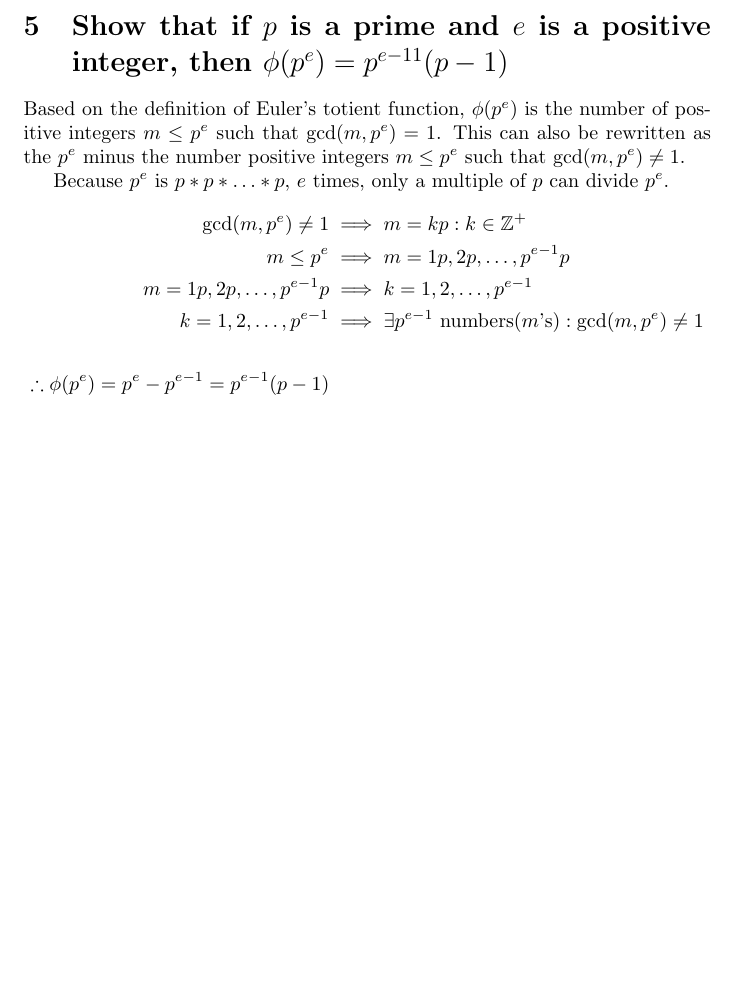
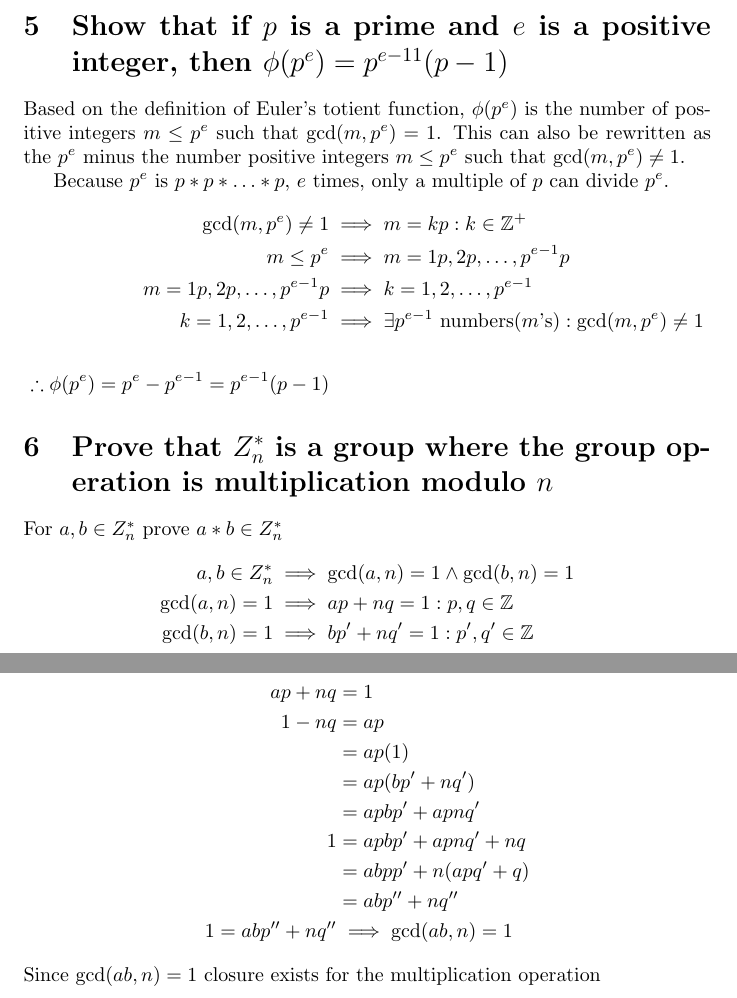
Before and after one commit to JacobFischer/CS6001-HW2, a LaTeX problem sheet (hw2.tex): part of page 5 of 5 before the commit and two parts of pages 5 and 6 of 6 after it, the two joined at a grey line, cut so that both start at the same text, the shorter picture padded with empty space. Compiled offline with pdfLaTeX.

Commit message:
Added #6
Added a solution for #6

```diff
--- a/hw2.tex
+++ b/hw2.tex
@@ -167,4 +170,24 @@ k=1,2,\ldots,p^{e-1} &\implies \exists p^{e-1}\text{ numbers($m$'s)}: \gcd(m,p^e
 \therefore \phi(p^e) = p^e-p^{e-1} = p^{e-1}(p-1)
 \end{align*}
 
+
+\section{Prove that $Z_n^*$ is a group where the group operation is multiplication modulo $n$}
+For $a,b\in Z_n^*$ prove $a*b \in Z_n^*$
+\begin{align*}
+a,b\in Z_n^* &\implies \gcd(a,n)=1 \wedge \gcd(b,n) =1\\
+\gcd(a,n)=1 &\implies ap + nq = 1: p,q\in\mathbb{Z}\\
+\gcd(b,n) =1 &\implies bp' + nq' = 1: p',q'\in\mathbb{Z}
+\end{align*}
+\begin{align*}
+ap + nq &= 1\\
+1-nq &= ap \\
+&= ap(1) \\
+&= ap(bp'+nq')\\
+&= apbp'+apnq'\\
+1 &= apbp'+apnq' +nq\\
+&= abpp' + n(apq'+q)\\
+&= abp'' + nq''\\
+1 = abp'' + nq'' &\implies \gcd(ab,n)=1
+\end{align*}
+Since $\gcd(ab,n)=1$ closure exists for the multiplication operation
 \end{document}
```
Also changed, not shown: hw2.pdf, hw2.tex (3 more changed lines).
